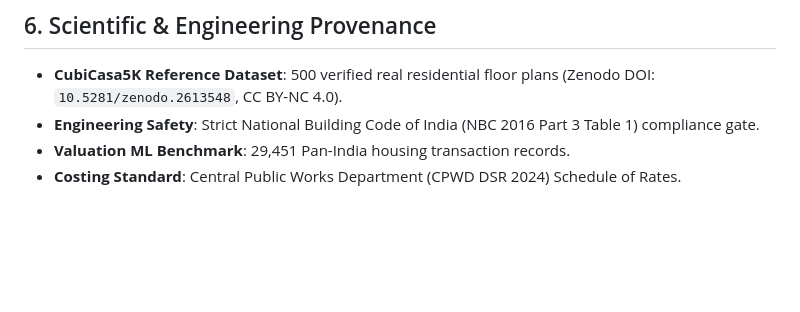
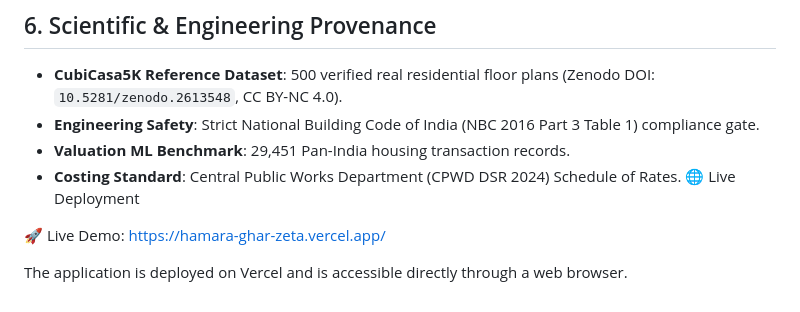
Before and after one commit to abhishekdaramoni-spec/HamaraGhar, a Markdown page: README.md, the part around the change. GitHub-like rendering; blank space fills up the shorter version.

```diff
--- a/README.md
+++ b/README.md
@@ -176,3 +176,9 @@ npm run dev
 - **Engineering Safety**: Strict National Building Code of India (NBC 2016 Part 3 Table 1) compliance gate.
 - **Valuation ML Benchmark**: 29,451 Pan-India housing transaction records.
 - **Costing Standard**: Central Public Works Department (CPWD DSR 2024) Schedule of Rates.
+🌐 Live Deployment
+
+🚀 Live Demo:
+https://hamara-ghar-zeta.vercel.app/
+
+The application is deployed on Vercel and is accessible directly through a web browser.
```
